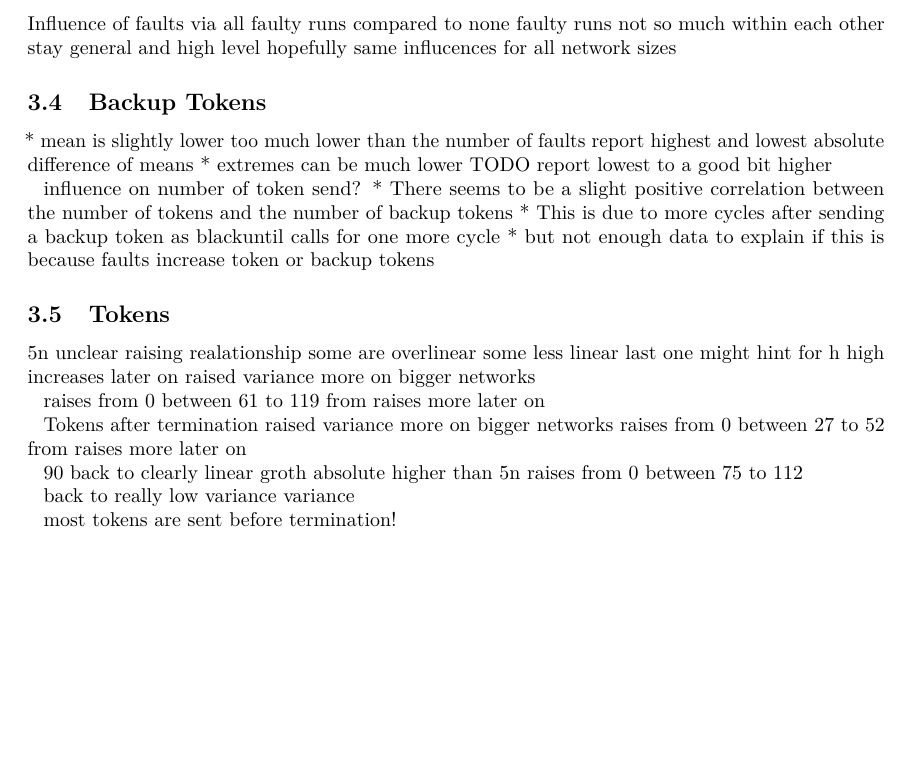
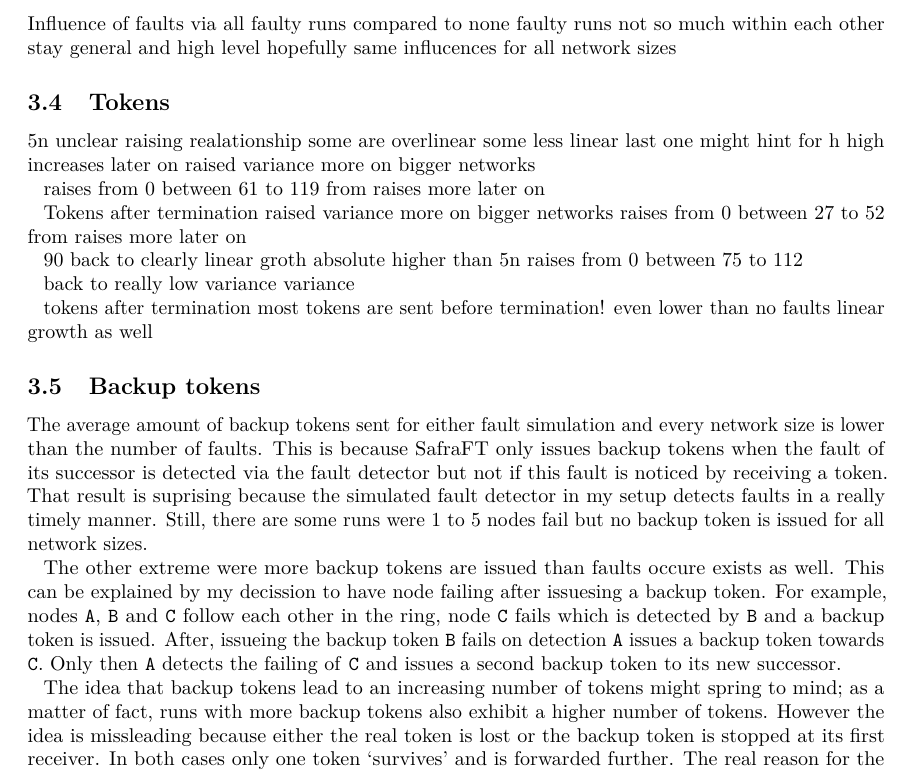
Before and after one commit to PerFuchs/safra-termination-detection-fault-tolerant, a LaTeX document (report/master.tex, which reads report/results.tex): part of page 9 of 11 before the commit and part of page 9 of 12 after it, cut so that both start at the same text, the shorter picture padded with empty space. Compiled offline with pdfLaTeX.

Commit message:
Adds backup token results

```diff
--- a/report/results.tex
+++ b/report/results.tex
@@ -109,16 +109,6 @@ stay general and high level
 hopefully same influcences for all network sizes
 
 
-\subsection{Backup Tokens}
-
-* mean is slightly lower too much lower than the number of faults report highest and lowest absolute difference of means
-* extremes can be much lower TODO report lowest to a good bit higher
-
-influence on number of token send?
-* There seems to be a slight positive correlation between the number of tokens and the number of backup tokens
-* This is due to more cycles after sending a backup token as blackuntil calls for one more cycle
-* but not enough data to explain if this is because faults increase token or backup tokens
-
 
 \subsection{Tokens}
 
@@ -144,8 +134,29 @@ influence on number of token send?
 
   back to really low variance variance
 
+  tokens after termination
+    most tokens are sent before termination!
+    even lower than no faults
+    linear growth as well
 
-  most tokens are sent before termination!
+\subsection{Backup tokens}
+The average amount of backup tokens sent for either fault simulation and every network size is lower than the number of faults.
+This is because SafraFT only issues backup tokens when the fault of its successor is detected via the fault detector but not if this fault is noticed by receiving a token.
+That result is suprising because the simulated fault detector in my setup detects faults in a really timely manner.
+Still, there are some runs were 1 to 5 nodes fail but no backup token is issued for all network sizes.
+
+The other extreme were more backup tokens are issued than faults occure exists as well.
+This can be explained by my decission to have node failing after issuesing a backup token.
+For example, nodes \co{A}, \co{B} and \co{C} follow each other in the ring, node \co{C} fails which is detected by \co{B} and a backup token is issued.
+After, issueing the backup token \co{B} fails on detection \co{A} issues a backup token towards \co{C}.
+Only then \co{A} detects the failing of \co{C} and issues a second backup token to its new successor.
+
+The idea that backup tokens lead to an increasing number of tokens might spring to mind; as a matter of fact, runs with more backup tokens also exhibit a higher number of tokens.
+However the idea is missleading because either the real token is lost or the backup token is stopped at its first receiver.
+In both cases only one token `survives' and is forwarded further.
+The real reason for the increase in tokens is the number of crashes which is explained in \cref{TODO}.
+Therefore, predicting a raising number of tokens by the fact that backup tokens are issued would incorrect.
+
 
 \subsection{Tokens after termination}
 Unclear correlation to crashes not the right data as well
```
Also changed, not shown: 1 other file.
